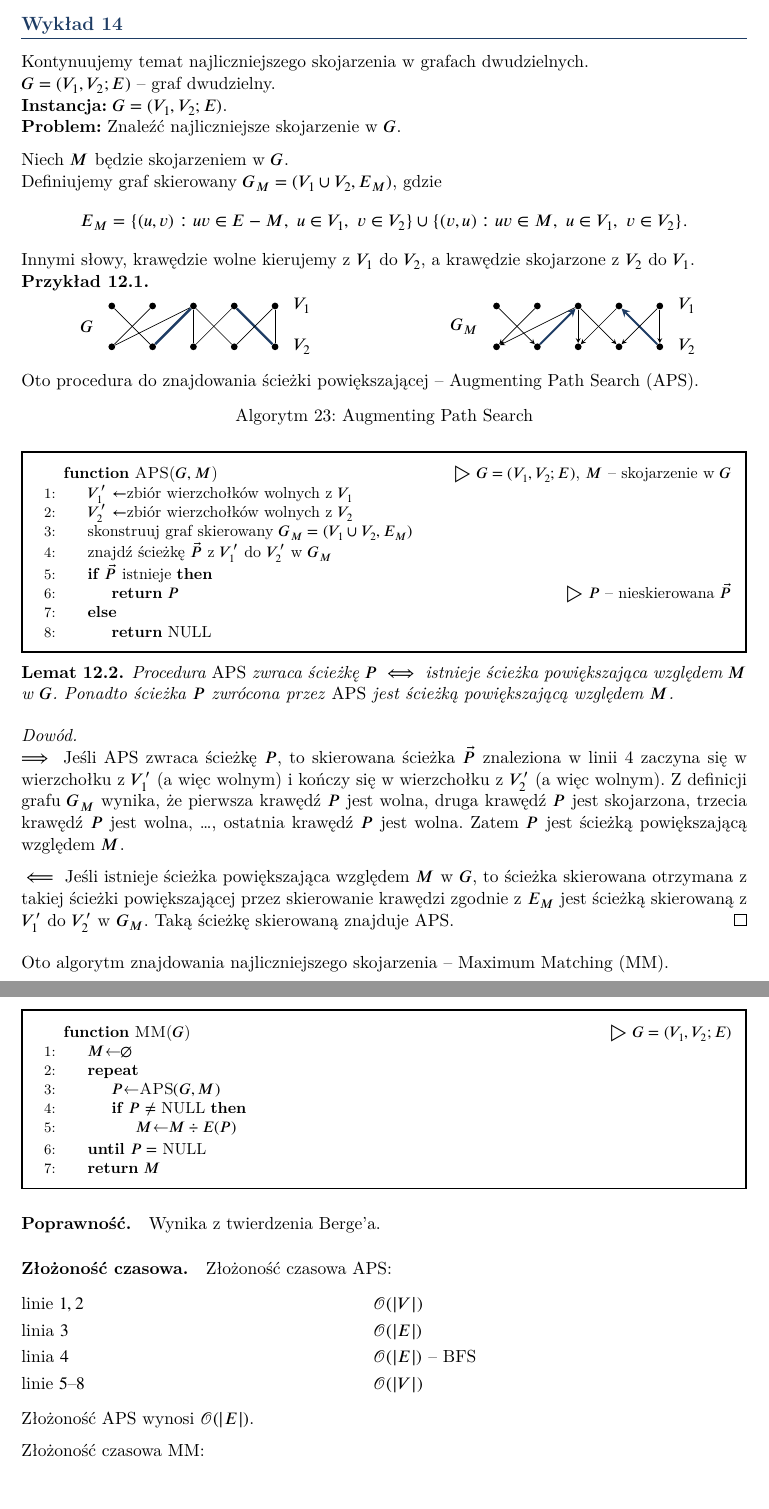
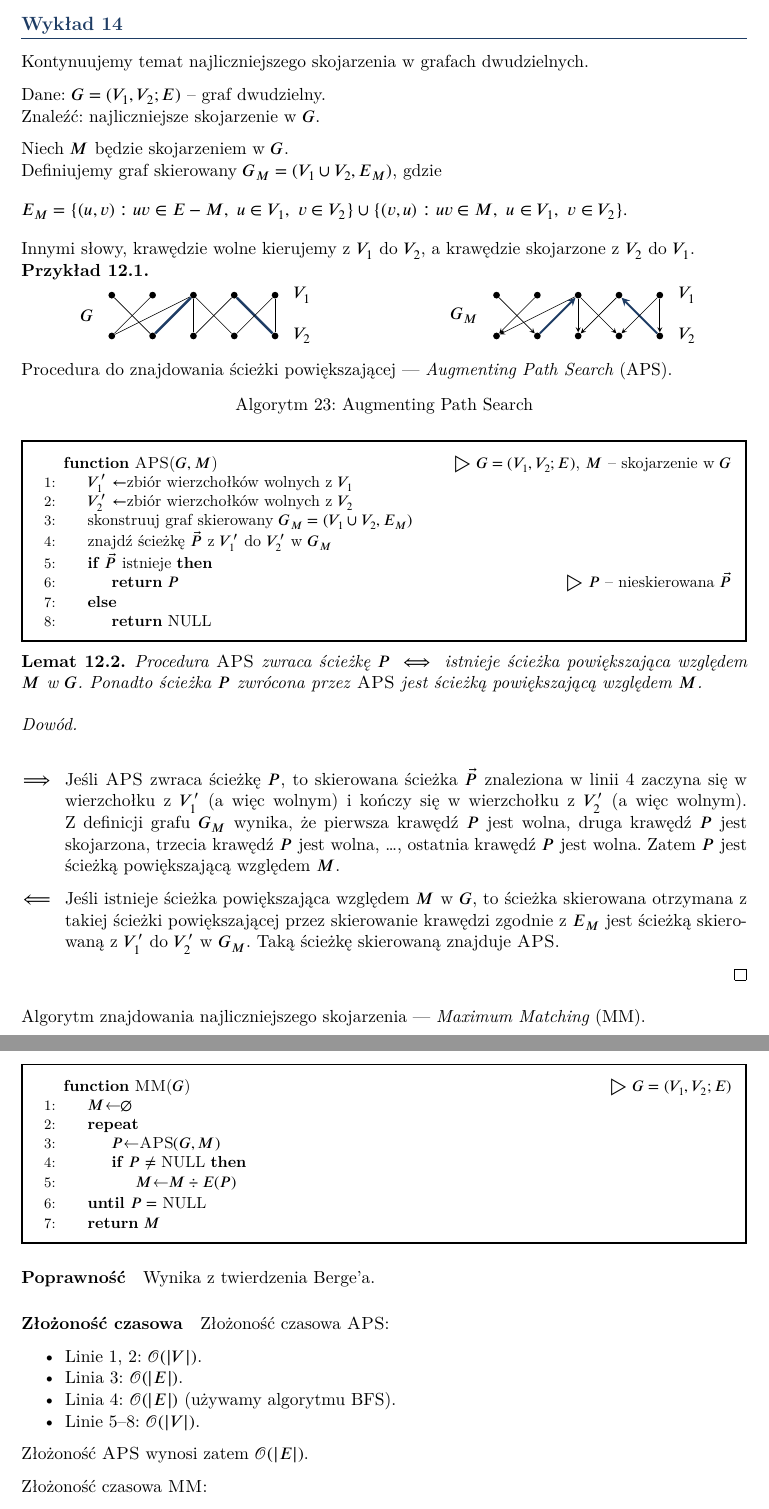
Before and after one commit to 1180779/aa-lectures-2025-2026, a LaTeX document (main.tex, which reads lect14-27-05-2026.tex): two parts of pages 45 and 46 of 47, joined at a grey line, cut so that both start at the same text. Compiled offline with XeLaTeX.

Commit message:
14th lecture style changes

```diff
--- a/lect14-27-05-2026.tex
+++ b/lect14-27-05-2026.tex
@@ -2,19 +2,19 @@
 \section{Wykład 14}
 % ════════════════════════════════════════════════════════════════
 
-Kontynuujemy temat najliczniejszego skojarzenia w grafach dwudzielnych. \\
-$G = (V_1, V_2; E)$ -- graf dwudzielny. \\
-\textbf{Instancja:} $G = (V_1, V_2; E)$. \\
-\textbf{Problem:} Znaleźć najliczniejsze skojarzenie w $G$.
+Kontynuujemy temat najliczniejszego skojarzenia w grafach dwudzielnych.
+
+Dane: $G = (V_1, V_2; E)$ -- graf dwudzielny. \\
+Znaleźć: najliczniejsze skojarzenie w $G$.
 
 Niech $M$ będzie skojarzeniem w $G$. \\
 Definiujemy graf skierowany $G_M = (V_1 \cup V_2, E_M)$, gdzie
-\[
-E_M = \{(u, v) : uv \in E - M,\ u \in V_1,\ v \in V_2\} \cup \{(v, u) : uv \in M,\ u \in V_1,\ v \in V_2\}.
-\]
+\begin{flalign*}
+	E_M = \{(u, v) : uv \in E - M,\ u \in V_1,\ v \in V_2\} \cup \{(v, u) : uv \in M,\ u \in V_1,\ v \in V_2\}. &&
+\end{flalign*}
 Innymi słowy, krawędzie wolne kierujemy z $V_1$ do $V_2$, a krawędzie skojarzone z $V_2$ do $V_1$.
 
-\begin{example} ~ \\
+\begin{example} ~\\
 	\begin{minipage}{0.48\textwidth}
 		\centering
 		\begin{tikzpicture}[x=0.9cm, y=0.9cm]
@@ -71,17 +64,11 @@ Innymi słowy, krawędzie wolne kierujemy z $V_1$ do $V_2$, a krawędzie skojarz
 			\draw[<-, line width=1.2pt, accent] (ud) -- (lt);
 			\draw[->] (ue) -- (ls);
 			\draw[->] (ue) -- (lt);
-
-			% krawędzie wolne: V_1 -> V_2
-			% krawędzie skojarzone: V_2 -> V_1
 		\end{tikzpicture}
 	\end{minipage}
-
-	%\vspace{0.5em}
-	%\noindent Symbol $\bigodot$ oznacza wolny wierzchołek.
 \end{example}
 
-Oto procedura do znajdowania ścieżki powiększającej -- Augmenting Path Search (APS).
+Procedura do znajdowania ścieżki powiększającej --- \textit{Augmenting Path Search} (APS).
 
 \begin{alg}{Augmenting Path Search}{alg:aps:lect14}
 	\FunctionNN{APS}{$G, M$} \Comment{$G = (V_1, V_2; E)$, $M$ -- skojarzenie w $G$}
@@ -98,16 +85,18 @@ Oto procedura do znajdowania ścieżki powiększającej -- Augmenting Path Searc
 \end{alg}
 
 \begin{lemma}
-	Procedura \textnormal{APS} zwraca ścieżkę $P \iff$ istnieje ścieżka powiększająca względem $M$ w $G$. Ponadto ścieżka $P$ zwrócona przez \textnormal{APS} jest ścieżką powiększającą względem $M$.
+	Procedura \textnormal{\Call{APS}{}} zwraca ścieżkę $P \iff$ istnieje ścieżka powiększająca względem $M$ w $G$. Ponadto ścieżka $P$ zwrócona przez \textnormal{\Call{APS}{}} jest ścieżką powiększającą względem $M$.
 \end{lemma}
 
-\begin{proof}~\\
-	$\implies$ Jeśli \textnormal{APS} zwraca ścieżkę $P$, to skierowana ścieżka $\vec{P}$ znaleziona w linii 4 zaczyna się w wierzchołku z $V_1'$ (a więc wolnym) i kończy się w wierzchołku z $V_2'$ (a więc wolnym). Z definicji grafu $G_M$ wynika, że pierwsza krawędź $P$ jest wolna, druga krawędź $P$ jest skojarzona, trzecia krawędź $P$ jest wolna, \dots, ostatnia krawędź $P$ jest wolna. Zatem $P$ jest ścieżką powiększającą względem $M$.
+\begin{proof} ~\\
+	\begin{itemize}
+		\item[$\implies$] Jeśli \textnormal{\Call{APS}{}} zwraca ścieżkę $P$, to skierowana ścieżka $\vec{P}$ znaleziona w linii 4 zaczyna się w wierzchołku z $V_1'$ (a więc wolnym) i kończy się w wierzchołku z $V_2'$ (a więc wolnym). Z definicji grafu $G_M$ wynika, że pierwsza krawędź $P$ jest wolna, druga krawędź $P$ jest skojarzona, trzecia krawędź $P$ jest wolna, \dots, ostatnia krawędź $P$ jest wolna. Zatem $P$ jest ścieżką powiększającą względem $M$.
 
-	$\impliedby$ Jeśli istnieje ścieżka powiększająca względem $M$ w $G$, to ścieżka skierowana otrzymana z takiej ścieżki powiększającej przez skierowanie krawędzi zgodnie z $E_M$ jest ścieżką skierowaną z $V_1'$ do $V_2'$ w $G_M$. Taką ścieżkę skierowaną znajduje \textnormal{APS}.
+		\item[$\impliedby$] Jeśli istnieje ścieżka powiększająca względem $M$ w $G$, to ścieżka skierowana otrzymana z takiej ścieżki powiększającej przez skierowanie krawędzi zgodnie z $E_M$ jest ścieżką skierowaną z $V_1'$ do $V_2'$ w $G_M$. Taką ścieżkę skierowaną znajduje \textnormal{\Call{APS}{}}.
+	\end{itemize}
 \end{proof}
 
-Oto algorytm znajdowania najliczniejszego skojarzenia -- Maximum Matching (MM).
+Algorytm znajdowania najliczniejszego skojarzenia --- \textit{Maximum Matching} (MM).
 
 \begin{alg}{Maximum Matching}{alg:mm:lect14}
 	\FunctionNN{MM}{$G$} \Comment{$G = (V_1, V_2; E)$}
@@ -122,20 +111,20 @@ Oto algorytm znajdowania najliczniejszego skojarzenia -- Maximum Matching (MM).
 	\EndFunction
 \end{alg}
 
-\paragraph{Poprawność.} Wynika z twierdzenia Berge'a.
+\paragraph{Poprawność} Wynika z twierdzenia Berge'a.
 
-\paragraph{Złożoność czasowa.}
+\paragraph{Złożoność czasowa}
 
-Złożoność czasowa \textnormal{APS}:
-\begin{flalign*}
-	& \text{linie } 1, 2 \quad && \BO(|V|) && \\
-	& \text{linia } 3 \quad && \BO(|E|) && \\
-	& \text{linia } 4 \quad && \BO(|E|) \text{ -- BFS} && \\
-	& \text{linie } 5\text{--}8 \quad && \BO(|V|) &&
-\end{flalign*}
-Złożoność \textnormal{APS} wynosi $\BO(|E|)$.
+Złożoność czasowa \textnormal{\Call{APS}{}}:
+\begin{itemize}[nosep]
+	\item Linie 1, 2: $\BO(|V|)$.
+	\item Linia 3: $\BO(|E|)$.
+	\item Linia 4: $\BO(|E|)$ (używamy algorytmu BFS).
+	\item Linie 5--8: $\BO(|V|)$.
+\end{itemize}
+Złożoność \textnormal{\Call{APS}{}} wynosi zatem $\BO(|E|)$.
 
-Złożoność czasowa \textnormal{MM}:
+Złożoność czasowa \textnormal{\Call{MM}{}}:
 \begin{itemize}[nosep]
 	\item Linia 1: $\BO(1)$.
 	\item Pętla 2--6 wykona się co najwyżej $\frac{|V|}{2}$ razy, bo w każdej iteracji $|M|$ zwiększa się o $1$, a maksymalna liczność skojarzenia jest $\le \frac{|V|}{2}$.
```
Also changed, not shown: main.pdf, lect14-27-05-2026.tex (49 more changed lines). Lines whose indentation alone changed are shown as unchanged.
